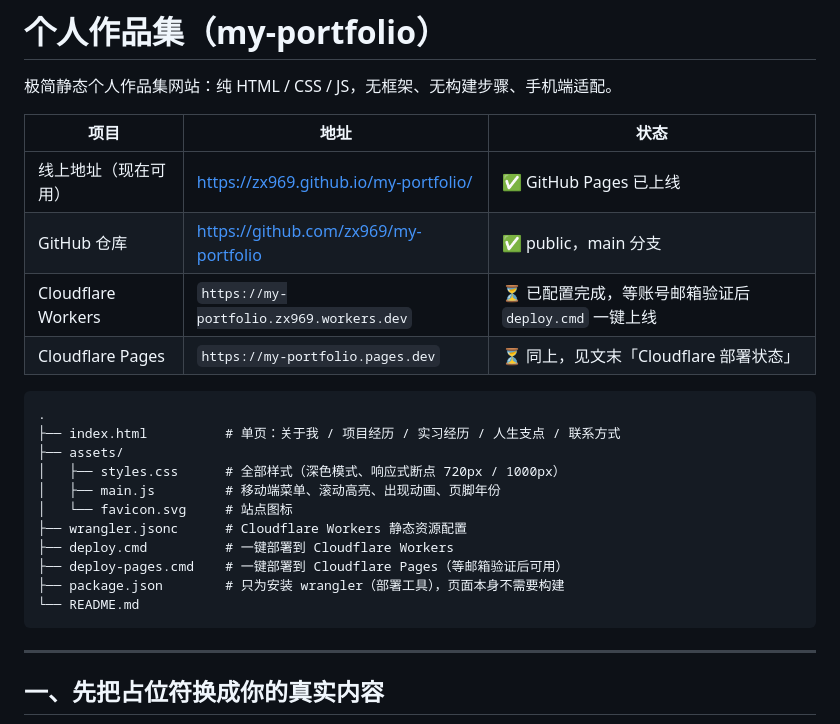
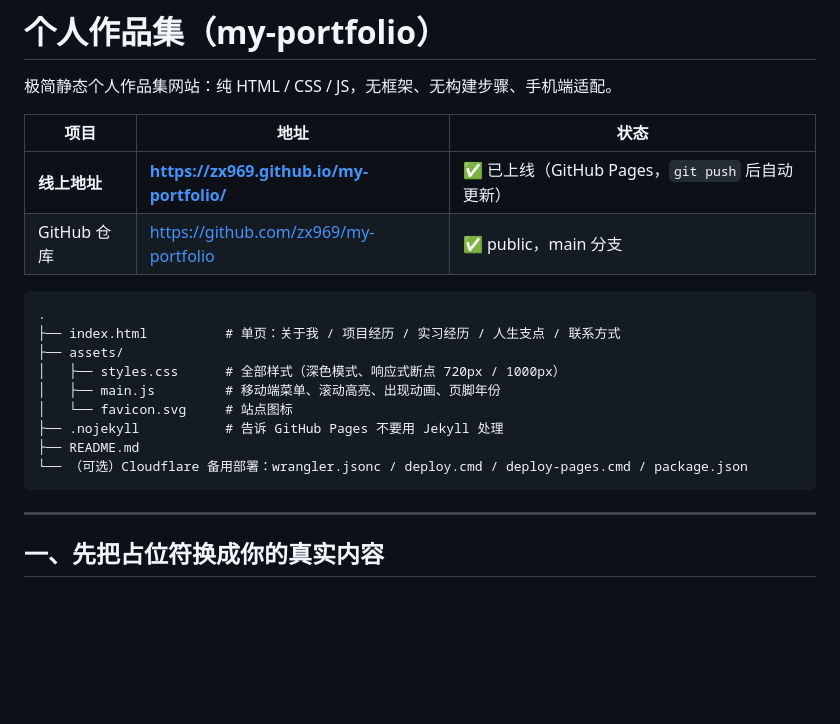
Before and after one commit to zx969/my-portfolio, a Markdown page: README.md, the part around one of its changes. GitHub-like rendering; blank space fills up the shorter version.

````diff
--- a/README.md
+++ b/README.md
@@ -4,10 +4,8 @@
 
 | 项目 | 地址 | 状态 |
 | --- | --- | --- |
-| 线上地址（现在可用） | <https://zx969.github.io/my-portfolio/> | ✅ GitHub Pages 已上线 |
+| **线上地址** | **<https://zx969.github.io/my-portfolio/>** | ✅ 已上线（GitHub Pages，`git push` 后自动更新） |
 | GitHub 仓库 | <https://github.com/zx969/my-portfolio> | ✅ public，main 分支 |
-| Cloudflare Workers | `https://my-portfolio.zx969.workers.dev` | ⏳ 已配置完成，等账号邮箱验证后 `deploy.cmd` 一键上线 |
-| Cloudflare Pages | `https://my-portfolio.pages.dev` | ⏳ 同上，见文末「Cloudflare 部署状态」 |
 
 ```
 .
@@ -16,11 +14,9 @@
 │   ├── styles.css      # 全部样式（深色模式、响应式断点 720px / 1000px）
 │   ├── main.js         # 移动端菜单、滚动高亮、出现动画、页脚年份
 │   └── favicon.svg     # 站点图标
-├── wrangler.jsonc      # Cloudflare Workers 静态资源配置
-├── deploy.cmd          # 一键部署到 Cloudflare Workers
-├── deploy-pages.cmd    # 一键部署到 Cloudflare Pages（等邮箱验证后可用）
-├── package.json        # 只为安装 wrangler（部署工具），页面本身不需要构建
-└── README.md
+├── .nojekyll           # 告诉 GitHub Pages 不要用 Jekyll 处理
+├── README.md
+└── （可选）Cloudflare 备用部署：wrangler.jsonc / deploy.cmd / deploy-pages.cmd / package.json
 ```
 
 ---
````
Also changed, not shown: other parts of README.md (+20 -31 lines).
